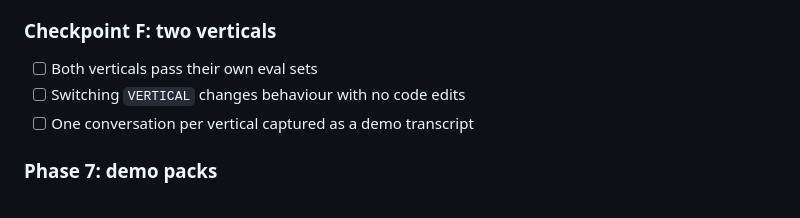
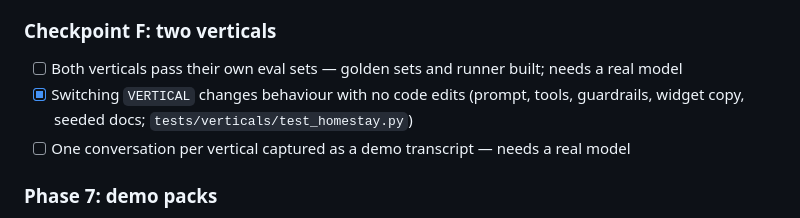
Before and after one commit to praneeeth/support-agent, a Markdown page: tasks/plan-verticals.md, the part around the change. GitHub-like rendering.

Commit message:
Update capability map and checkpoints to match what's built
Co-Authored-By: Claude Opus 5.5 <noreply@anthropic.com>

```diff
--- a/tasks/plan-verticals.md
+++ b/tasks/plan-verticals.md
@@ -49,9 +49,10 @@ for the whole extraction.
       availability the tool didn't return
 
 ### Checkpoint F: two verticals
-- [ ] Both verticals pass their own eval sets
-- [ ] Switching `VERTICAL` changes behaviour with no code edits
-- [ ] One conversation per vertical captured as a demo transcript
+- [ ] Both verticals pass their own eval sets — golden sets and runner built; needs a real model
+- [x] Switching `VERTICAL` changes behaviour with no code edits (prompt, tools, guardrails,
+      widget copy, seeded docs; `tests/verticals/test_homestay.py`)
+- [ ] One conversation per vertical captured as a demo transcript — needs a real model
 
 ### Phase 7: demo packs
 - [x] Task 26: `appointment_request` + `lead_capture` tools
```
Also changed, not shown: SPEC.md (+7 -6 lines), tasks/plan.md (+2 -2 lines).
